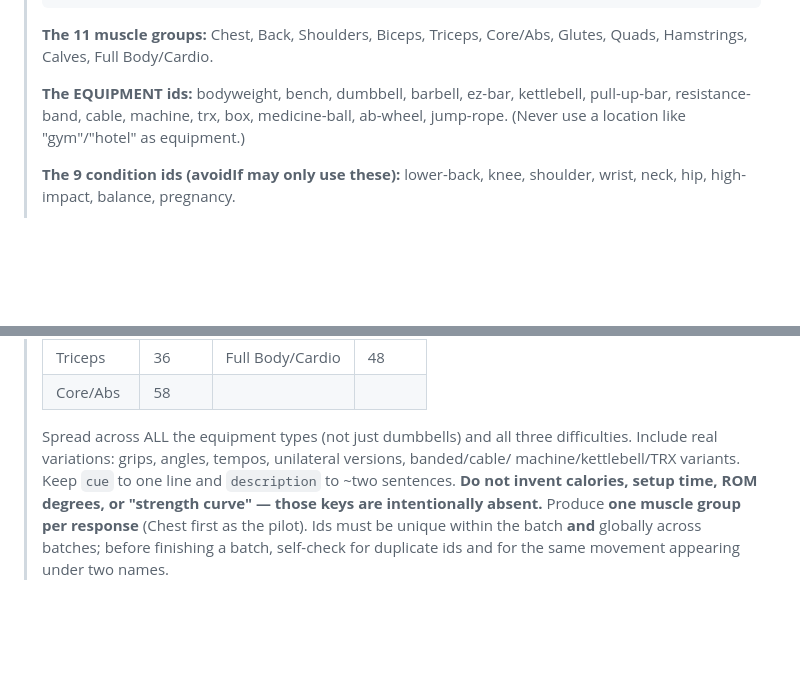
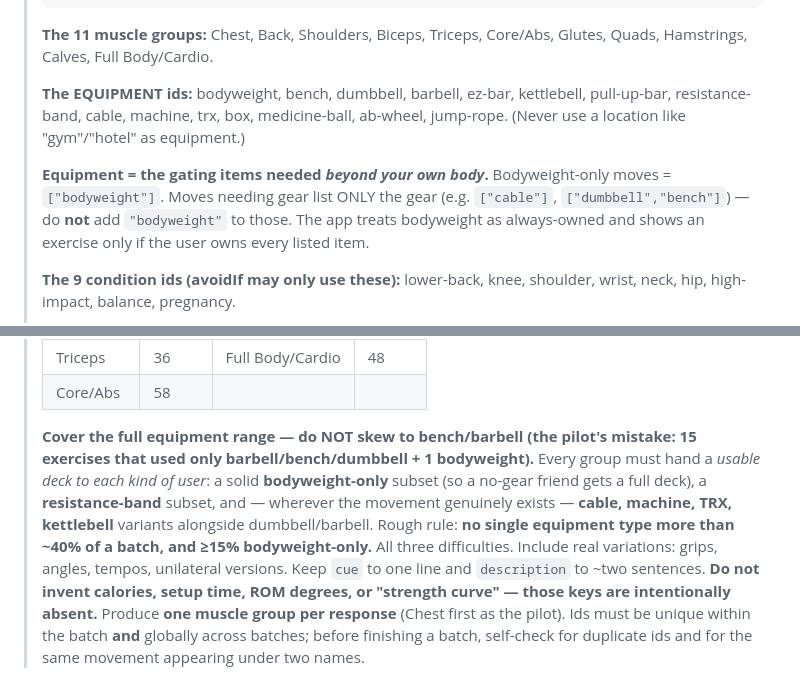
Before and after one commit to DirkRageSmith/swipefit, a Markdown page: ROADMAP.md, 2 parts joined by grey strips. GitHub-like rendering; blank space fills up the shorter version.

Commit message:
Roadmap: pilot learnings - enforce equipment spread + bodyweight convention

```diff
--- a/ROADMAP.md
+++ b/ROADMAP.md
@@ -219,6 +219,11 @@ Copy the brief in §6.2 into ChatGPT. Run it once per muscle group.
 > pull-up-bar, resistance-band, cable, machine, trx, box, medicine-ball, ab-wheel,
 > jump-rope. (Never use a location like "gym"/"hotel" as equipment.)
 >
+> **Equipment = the gating items needed *beyond your own body*.** Bodyweight-only moves =
+> `["bodyweight"]`. Moves needing gear list ONLY the gear (e.g. `["cable"]`,
+> `["dumbbell","bench"]`) — do **not** add `"bodyweight"` to those. The app treats
+> bodyweight as always-owned and shows an exercise only if the user owns every listed item.
+>
 > **The 9 condition ids (avoidIf may only use these):** lower-back, knee, shoulder,
 > wrist, neck, hip, high-impact, balance, pregnancy.
 >
@@ -240,10 +245,14 @@ Copy the brief in §6.2 into ChatGPT. Run it once per muscle group.
 > | Triceps | 36 | Full Body/Cardio | 48 |
 > | Core/Abs | 58 | | |
 >
-> Spread across ALL the equipment types (not just dumbbells) and all three difficulties.
-> Include real variations: grips, angles, tempos, unilateral versions, banded/cable/
-> machine/kettlebell/TRX variants. Keep `cue` to one line and `description` to ~two
-> sentences. **Do not invent calories, setup time, ROM degrees, or "strength curve" —
+> **Cover the full equipment range — do NOT skew to bench/barbell (the pilot's mistake:
+> 15 exercises that used only barbell/bench/dumbbell + 1 bodyweight).** Every group must
+> hand a *usable deck to each kind of user*: a solid **bodyweight-only** subset (so a no-gear
+> friend gets a full deck), a **resistance-band** subset, and — wherever the movement
+> genuinely exists — **cable, machine, TRX, kettlebell** variants alongside dumbbell/barbell.
+> Rough rule: **no single equipment type more than ~40% of a batch, and ≥15% bodyweight-only.**
+> All three difficulties. Include real variations: grips, angles, tempos, unilateral versions.
+> Keep `cue` to one line and `description` to ~two sentences. **Do not invent calories, setup time, ROM degrees, or "strength curve" —
 > those keys are intentionally absent.** Produce **one muscle group per response** (Chest
 > first as the pilot). Ids must be unique within the batch **and** globally across batches;
 > before finishing a batch, self-check for duplicate ids and for the same movement appearing
```
